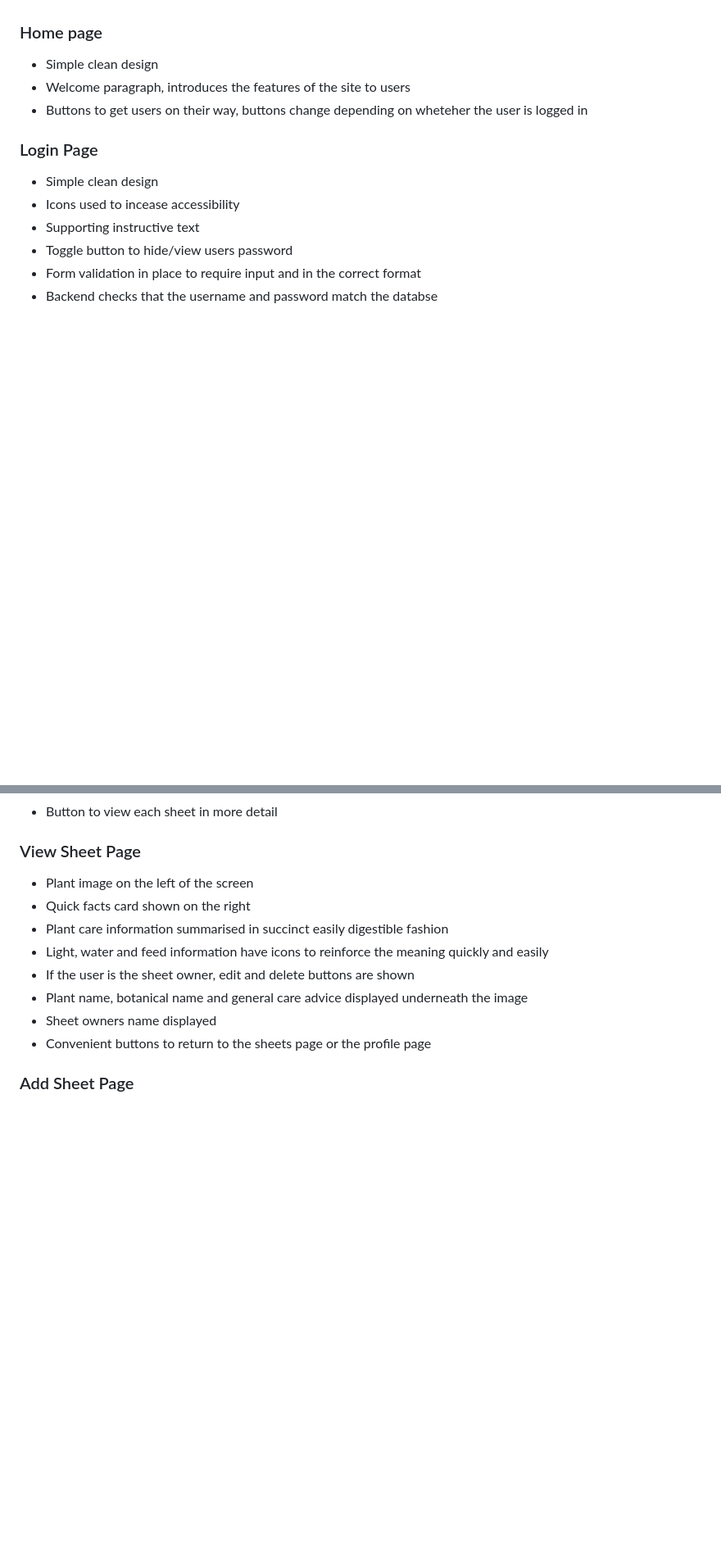
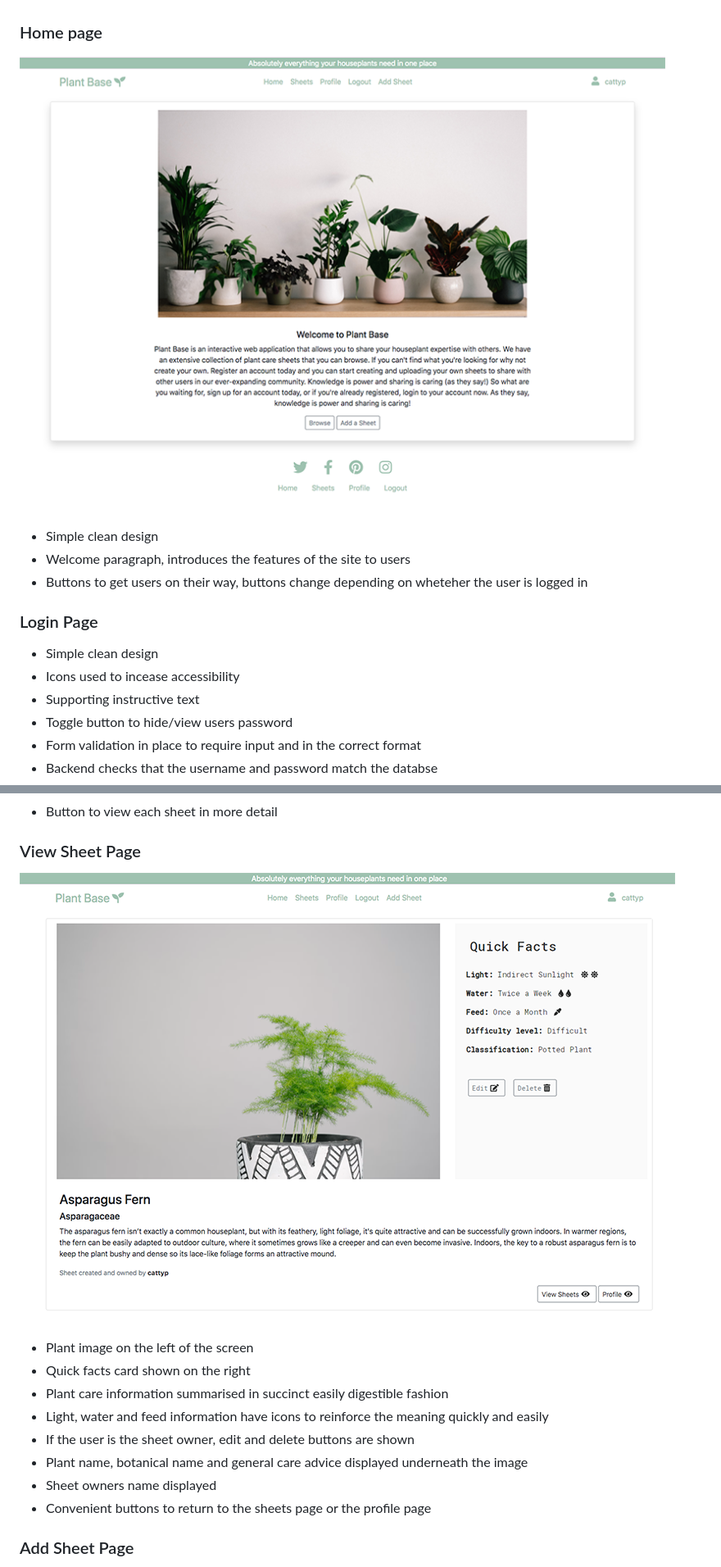
Before and after one commit to AledPeart/plant-base, a Markdown page: README.md, 2 parts joined by grey strips. Shown: that part at 82% size. GitHub-like rendering; pictures changed too: static/images/Features/features-1.png (added), static/images/Features/features-3.png (added); blank space fills up the shorter version.

Commit message:
Added features screenshots to README.md

```diff
--- a/README.md
+++ b/README.md
@@ -165,6 +165,8 @@ __Categories Collection__
 * Footer navigation menu shows key navigation items so users can easily navigate from the bottom of the page
 
 ### Home page
+
+![Home Page](static/images/Features/features-1.png)
 * Simple clean design
 * Welcome paragraph, introduces the features of the site to users
 * Buttons to get users on their way, buttons change depending on wheteher the user is logged in
@@ -201,6 +203,9 @@ __Categories Collection__
 * Button to view each sheet in more detail
 
 ### View Sheet Page
+
+![Home Page](static/images/Features/features-3.png)
+
 * Plant image on the left of the screen
 * Quick facts card shown on the right
 * Plant care information summarised in succinct easily digestible fashion
```
Also changed, not shown: other parts of README.md (+5 -0 lines), static/images/Features/features-2.png (added), static/images/Features/features-4.png (added).
